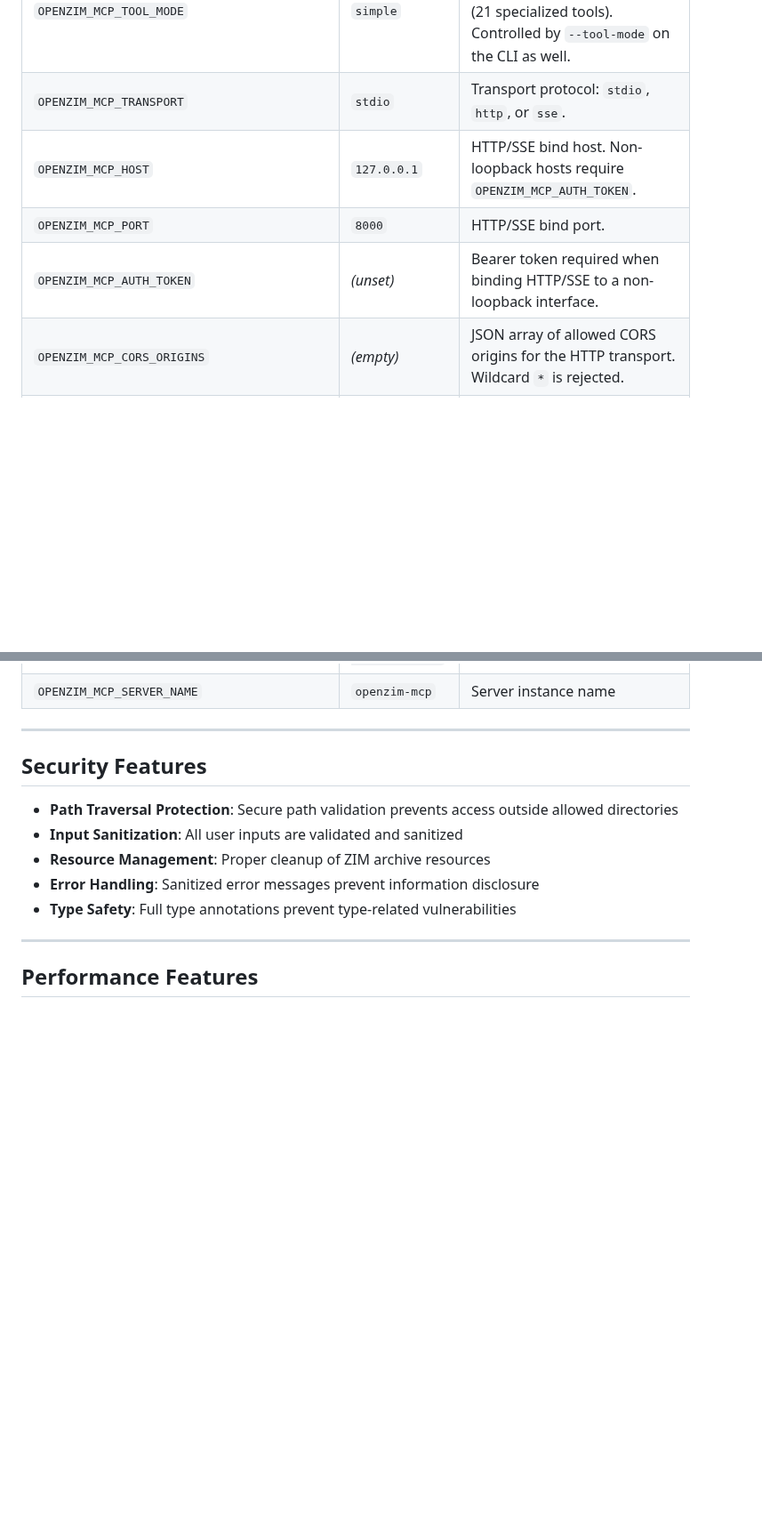
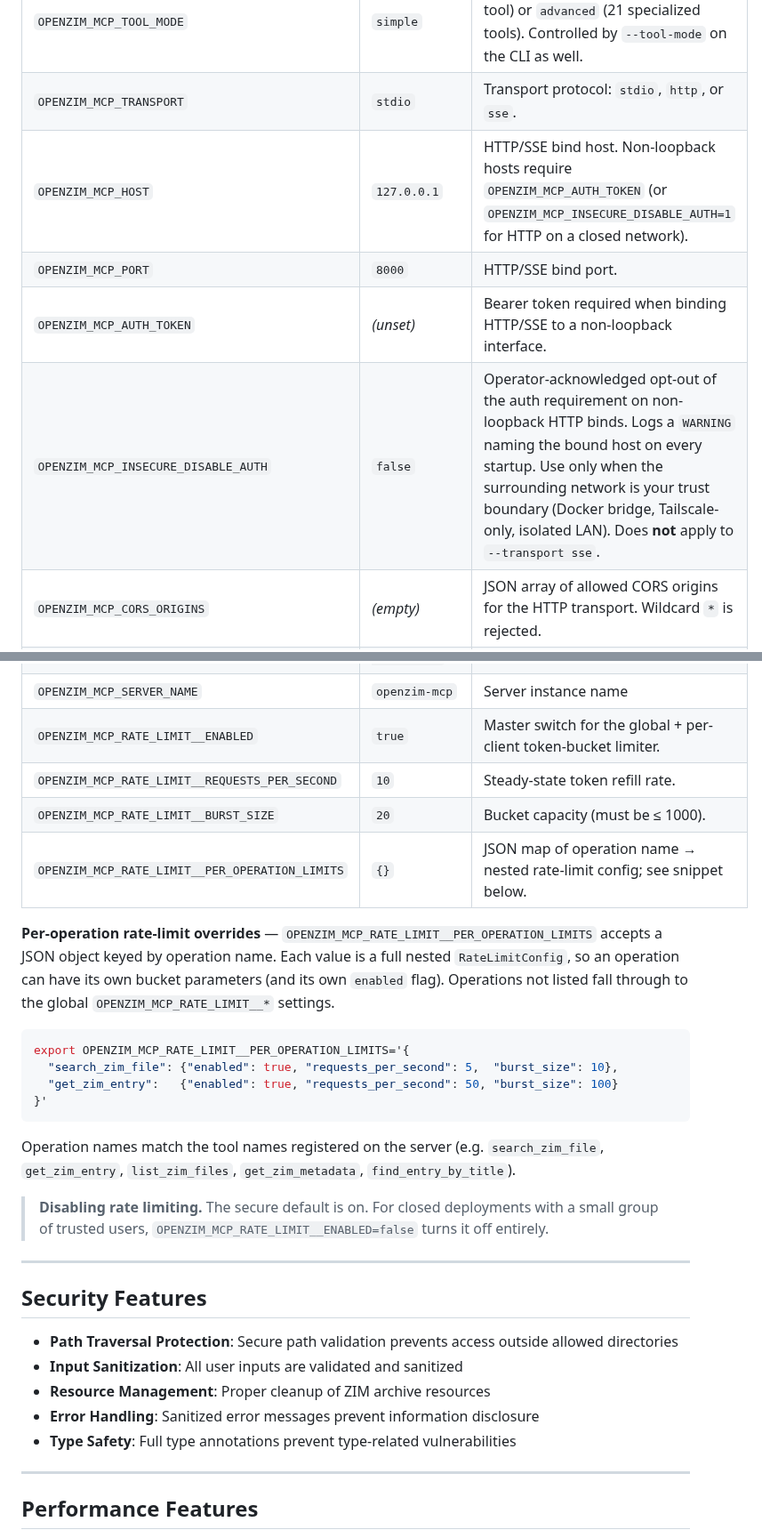
Before and after one commit to cameronrye/openzim-mcp, a Markdown page: README.md, 2 parts joined by grey strips. Shown at 89% size. GitHub-like rendering; blank space fills up the shorter version.

Commit message:
docs(readme): document rate-limit env vars and INSECURE_DISABLE_AUTH
The OPENZIM_MCP_RATE_LIMIT__* env vars have always worked via
pydantic-settings nested syntax but were missing from the env-var
table. Add the four rows (ENABLED, REQUESTS_PER_SECOND, BURST_SIZE,
PER_OPERATION_LIMITS) plus a JSON-shape snippet showing how to set
per-operation overrides — the per_operation_limits shape is awkward
enough that operators were unlikely to discover it from the schema
alone.

Also document OPENZIM_MCP_INSECURE_DISABLE_AUTH (added in this
release) and a note about disabling rate limiting in trusted
deployments — keep the secure default front and centre while making
the closed-network use case discoverable.

````diff
--- a/README.md
+++ b/README.md
@@ -1412,9 +1412,10 @@ export OPENZIM_MCP_SERVER_NAME=my_openzim_mcp_server
 |---------|---------|-------------|
 | `OPENZIM_MCP_TOOL_MODE` | `simple` | Tool surface: `simple` (one `zim_query` tool) or `advanced` (21 specialized tools). Controlled by `--tool-mode` on the CLI as well. |
 | `OPENZIM_MCP_TRANSPORT` | `stdio` | Transport protocol: `stdio`, `http`, or `sse`. |
-| `OPENZIM_MCP_HOST` | `127.0.0.1` | HTTP/SSE bind host. Non-loopback hosts require `OPENZIM_MCP_AUTH_TOKEN`. |
+| `OPENZIM_MCP_HOST` | `127.0.0.1` | HTTP/SSE bind host. Non-loopback hosts require `OPENZIM_MCP_AUTH_TOKEN` (or `OPENZIM_MCP_INSECURE_DISABLE_AUTH=1` for HTTP on a closed network). |
 | `OPENZIM_MCP_PORT` | `8000` | HTTP/SSE bind port. |
 | `OPENZIM_MCP_AUTH_TOKEN` | *(unset)* | Bearer token required when binding HTTP/SSE to a non-loopback interface. |
+| `OPENZIM_MCP_INSECURE_DISABLE_AUTH` | `false` | Operator-acknowledged opt-out of the auth requirement on non-loopback HTTP binds. Logs a `WARNING` naming the bound host on every startup. Use only when the surrounding network is your trust boundary (Docker bridge, Tailscale-only, isolated LAN). Does **not** apply to `--transport sse`. |
 | `OPENZIM_MCP_CORS_ORIGINS` | *(empty)* | JSON array of allowed CORS origins for the HTTP transport. Wildcard `*` is rejected. |
 | `OPENZIM_MCP_ALLOWED_HOSTS` | *(empty)* | JSON array of public-facing hostnames the HTTP transport accepts in the `Host` header (e.g. `["mcp.example.com"]`). Loopback is always allowed; this extends it for reverse-proxy and Tailscale-serve deployments. Wildcard `*` is rejected. |
 | `OPENZIM_MCP_SUBSCRIPTIONS_ENABLED` | `true` | Enable MCP resource subscriptions (HTTP transport only). When `false`, `subscribe` calls succeed but no updates fire. |
@@ -1428,6 +1429,23 @@ export OPENZIM_MCP_SERVER_NAME=my_openzim_mcp_server
 | `OPENZIM_MCP_LOGGING__LEVEL` | `INFO` | Logging level |
 | `OPENZIM_MCP_LOGGING__FORMAT` | `%(asctime)s - %(name)s - %(levelname)s - %(message)s` | Log message format |
 | `OPENZIM_MCP_SERVER_NAME` | `openzim-mcp` | Server instance name |
+| `OPENZIM_MCP_RATE_LIMIT__ENABLED` | `true` | Master switch for the global + per-client token-bucket limiter. |
+| `OPENZIM_MCP_RATE_LIMIT__REQUESTS_PER_SECOND` | `10` | Steady-state token refill rate. |
+| `OPENZIM_MCP_RATE_LIMIT__BURST_SIZE` | `20` | Bucket capacity (must be ≤ 1000). |
+| `OPENZIM_MCP_RATE_LIMIT__PER_OPERATION_LIMITS` | `{}` | JSON map of operation name → nested rate-limit config; see snippet below. |
+
+**Per-operation rate-limit overrides** — `OPENZIM_MCP_RATE_LIMIT__PER_OPERATION_LIMITS` accepts a JSON object keyed by operation name. Each value is a full nested `RateLimitConfig`, so an operation can have its own bucket parameters (and its own `enabled` flag). Operations not listed fall through to the global `OPENZIM_MCP_RATE_LIMIT__*` settings.
+
+```bash
+export OPENZIM_MCP_RATE_LIMIT__PER_OPERATION_LIMITS='{
+  "search_zim_file": {"enabled": true, "requests_per_second": 5,  "burst_size": 10},
+  "get_zim_entry":   {"enabled": true, "requests_per_second": 50, "burst_size": 100}
+}'
+```
+
+Operation names match the tool names registered on the server (e.g. `search_zim_file`, `get_zim_entry`, `list_zim_files`, `get_zim_metadata`, `find_entry_by_title`).
+
+> **Disabling rate limiting.** The secure default is on. For closed deployments with a small group of trusted users, `OPENZIM_MCP_RATE_LIMIT__ENABLED=false` turns it off entirely.
 
 ---
 
````
